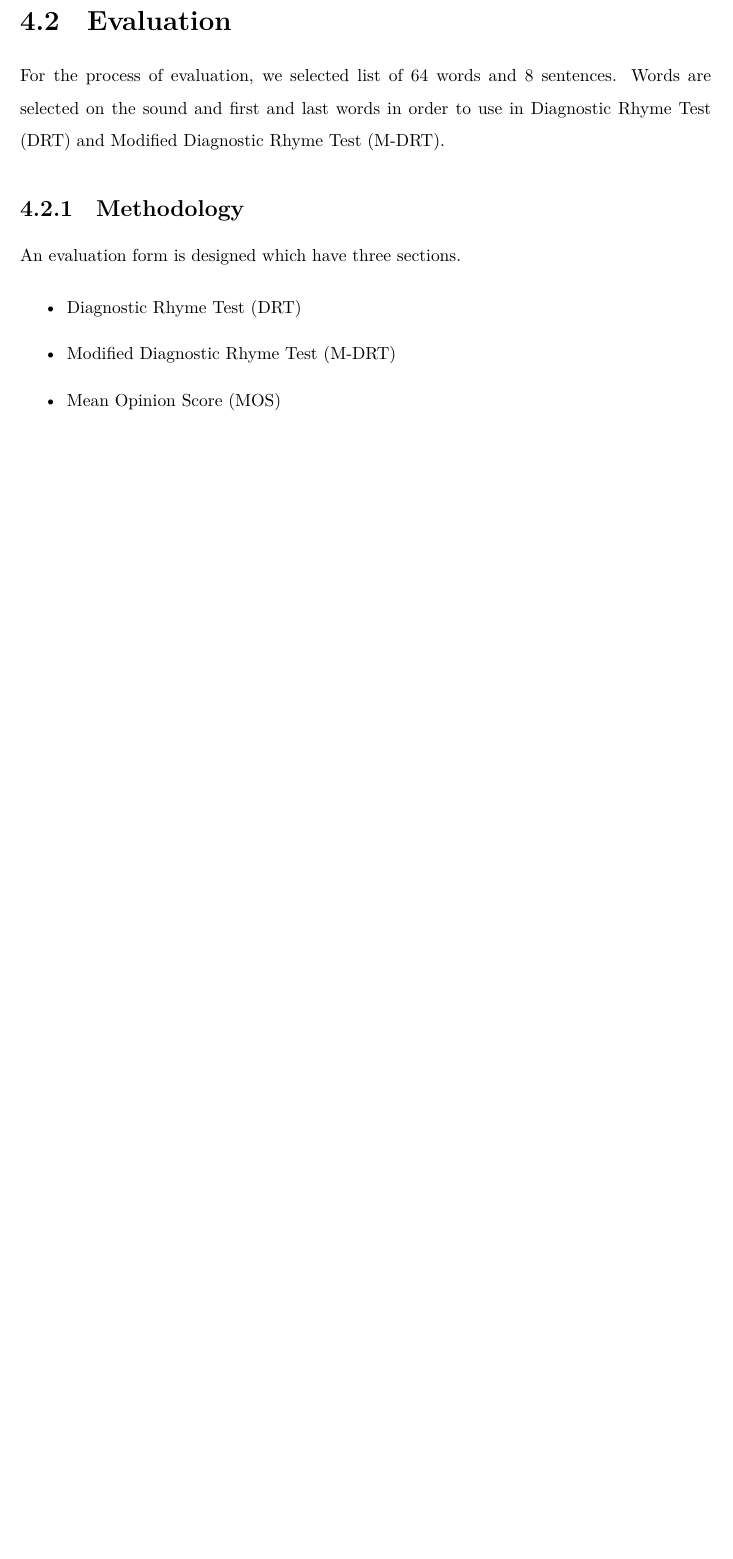
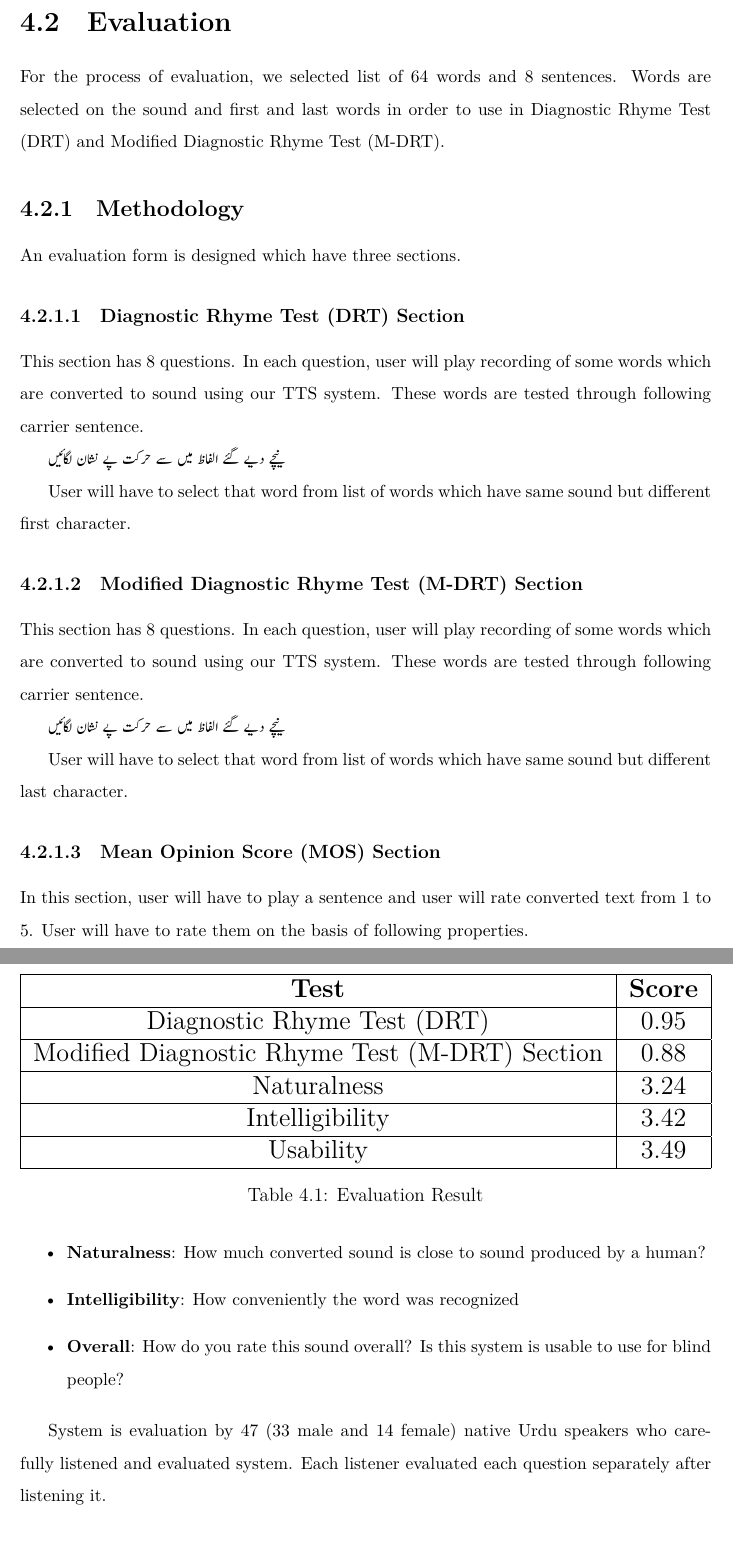
Before and after one commit to mhsiddiqui/thesis-latex, a LaTeX thesis (main.tex, which reads chapters/chap4.tex): part of page 37 of 53 before the commit and two parts of pages 37 and 38 of 55 after it, the two joined at a grey line, cut so that both start at the same text, the shorter picture padded with empty space. The pictures show the PDF file main.pdf that the author committed with the source.

Commit message:
evaluation section complete

```diff
--- a/chapters/chap4.tex
+++ b/chapters/chap4.tex
@@ -39,8 +39,51 @@ For the process of evaluation, we selected list of 64 words and 8 sentences. Wor
 \subsection{Methodology}
 An evaluation form is designed which have three sections.
 
+
+\subsubsection{Diagnostic Rhyme Test (DRT) Section}
+
+This section has 8 questions. In each question, user will play recording of some words which are converted to sound using our TTS system. These words are tested through following carrier sentence.
+
+  \texturdu{نیچے دیے گئے الفاظ میں سے حرکت پے نشان لگائیں}
+
+User will have to select that word from list of words which have same sound but different first character.
+
+\subsubsection{Modified Diagnostic Rhyme Test (M-DRT) Section}
+
+This section has 8 questions. In each question, user will play recording of some words which are converted to sound using our TTS system. These words are tested through following carrier sentence.
+
+  \texturdu{نیچے دیے گئے الفاظ میں سے حرکت پے نشان لگائیں}
+
+User will have to select that word from list of words which have same sound but different last character.
+
+\subsubsection{Mean Opinion Score (MOS) Section}
+In this section, user will have to play a sentence and user will rate converted text from 1 to 5. User will have to rate them on the basis of following properties.
+
 \begin{itemize}
-  \item Diagnostic Rhyme Test (DRT)
-  \item Modified Diagnostic Rhyme Test (M-DRT)
-  \item Mean Opinion Score (MOS)
+  \item {\textbf{Naturalness}:} How much converted sound is close to sound produced by a human?
+  \item {\textbf{Intelligibility}:} How conveniently the word was recognized
+  \item {\textbf{Overall}:} How do you rate this sound overall? Is this system is usable to use for blind people?
 \end{itemize}
+
+System is evaluation by 47 (33 male and 14 female) native Urdu speakers who carefully listened and evaluated system. Each listener evaluated each question separately after listening it.
+
+\section{Results}
+
+During the evaluation of this system, it is observed that most of the word which have same sound are easily recognizable. Almost 90\% of the such words are correctly identified by users. The result shows that output of the system is recognizable and intelligible but not very natural. Table \ref{table:evaluation_result} shows the complete result of evaluation.
+
+\begin{table}[]
+\centering
+\resizebox{\textwidth}{!}{%
+\begin{tabular}{|c|c|}
+\hline
+\textbf{Test}                                  & \textbf{Score} \\ \hline
+Diagnostic Rhyme Test (DRT)                    & 0.95           \\ \hline
+Modified Diagnostic Rhyme Test (M-DRT) Section & 0.88           \\ \hline
+Naturalness                                    & 3.24           \\ \hline
+Intelligibility                                & 3.42           \\ \hline
+Usability                                      & 3.49           \\ \hline
+\end{tabular}%
+}
+\caption{Evaluation Result}
+\label{table:evaluation_result}
+\end{table}
```
Also changed, not shown: chapters/chap5.tex (added, +1 -0 lines), main.tex (+1 -0 lines), main.pdf.
